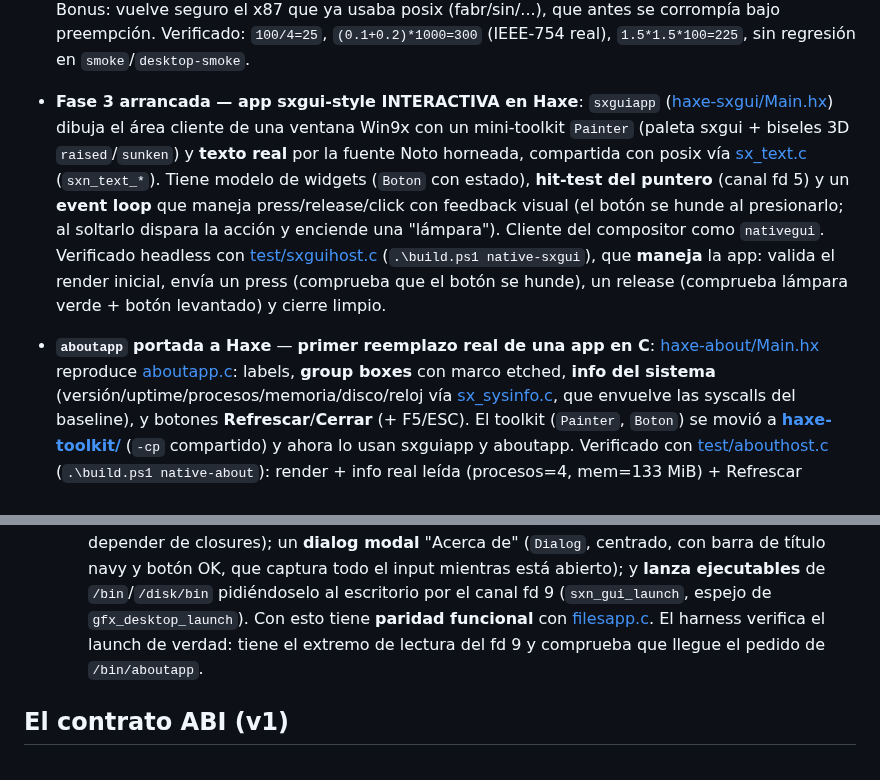
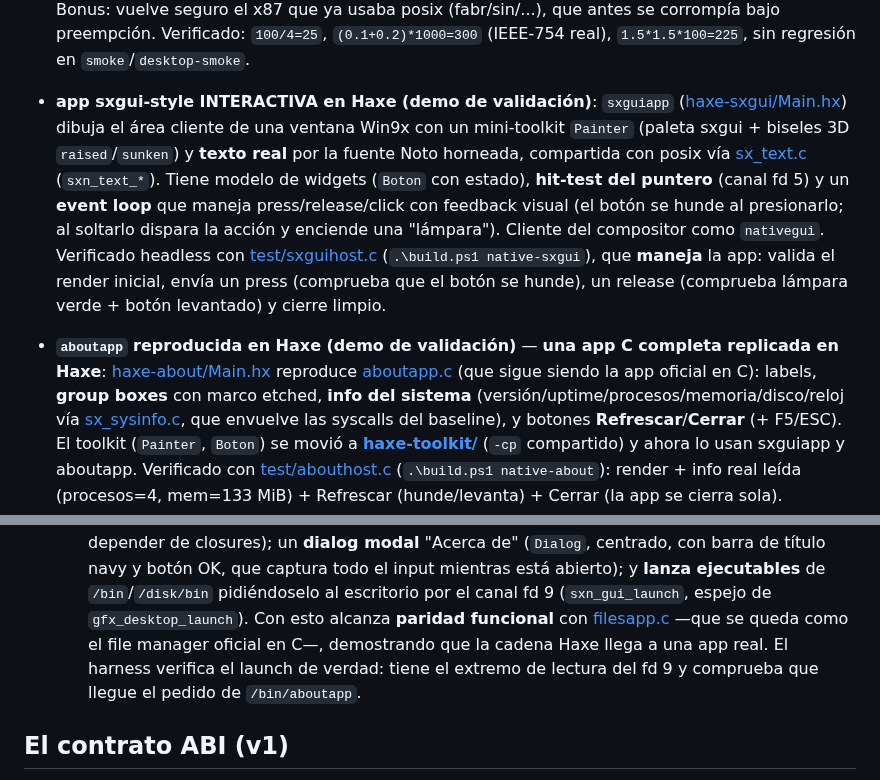
Before and after one commit to SavanDev/SavanXP, a Markdown page: subsystems/native/README.md, 2 parts joined by grey strips. GitHub-like rendering.

```diff
--- a/subsystems/native/README.md
+++ b/subsystems/native/README.md
@@ -84,7 +112,7 @@ nacido del [Main.hx](haxe/Main.hx) de validación.
   (fabr/sin/...), que antes se corrompía bajo preempción. Verificado:
   `100/4=25`, `(0.1+0.2)*1000=300` (IEEE-754 real), `1.5*1.5*100=225`, sin
   regresión en `smoke`/`desktop-smoke`.
-- **Fase 3 arrancada — app sxgui-style INTERACTIVA en Haxe**: `sxguiapp`
+- **app sxgui-style INTERACTIVA en Haxe (demo de validación)**: `sxguiapp`
   ([haxe-sxgui/Main.hx](haxe-sxgui/Main.hx)) dibuja el área cliente de una
   ventana Win9x con un mini-toolkit `Painter` (paleta sxgui + biseles 3D
   `raised`/`sunken`) y **texto real** por la fuente Noto horneada, compartida
@@ -97,9 +125,11 @@ nacido del [Main.hx](haxe/Main.hx) de validación.
   **maneja** la app: valida el render inicial, envía un press (comprueba que el
   botón se hunde), un release (comprueba lámpara verde + botón levantado) y
   cierre limpio.
-- **`aboutapp` portada a Haxe** — **primer reemplazo real de una app en C**:
+- **`aboutapp` reproducida en Haxe (demo de validación)** — **una app C
+  completa replicada en Haxe**:
   [haxe-about/Main.hx](haxe-about/Main.hx) reproduce
-  [aboutapp.c](../posix/userland/aboutapp.c): labels, **group boxes** con marco
+  [aboutapp.c](../posix/userland/aboutapp.c) (que sigue siendo la app oficial en
+  C): labels, **group boxes** con marco
   etched, **info del sistema** (versión/uptime/procesos/memoria/disco/reloj vía
   [sx_sysinfo.c](sdk/runtime/sx_sysinfo.c), que envuelve las syscalls del
   baseline), y botones **Refrescar**/**Cerrar** (+ F5/ESC). El toolkit
@@ -128,8 +158,10 @@ nacido del [Main.hx](haxe/Main.hx) de validación.
   con barra de título navy y botón OK, que captura todo el input mientras está
   abierto); y **lanza ejecutables** de `/bin`/`/disk/bin` pidiéndoselo al
   escritorio por el canal fd 9 (`sxn_gui_launch`, espejo de
-  `gfx_desktop_launch`). Con esto tiene **paridad funcional** con
-  [filesapp.c](../posix/userland/filesapp.c). El harness verifica el launch de
+  `gfx_desktop_launch`). Con esto alcanza **paridad funcional** con
+  [filesapp.c](../posix/userland/filesapp.c) —que se queda como el file manager
+  oficial en C—, demostrando que la cadena Haxe llega a una app real. El harness
+  verifica el launch de
   verdad: tiene el extremo de lectura del fd 9 y comprueba que llegue el pedido
   de `/bin/aboutapp`.
 
```
Also changed, not shown: other parts of subsystems/native/README.md (+50 -10 lines), docs/SYSTEM_LAYERING.md (added, +125 -0 lines).
